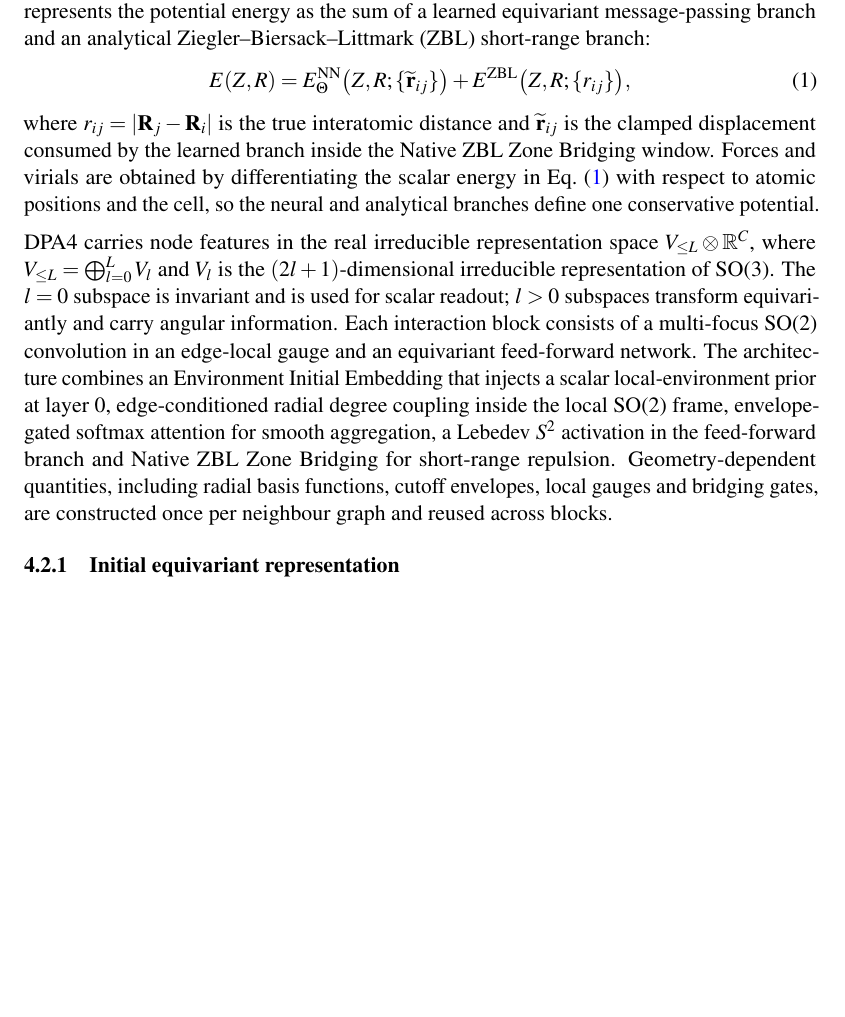
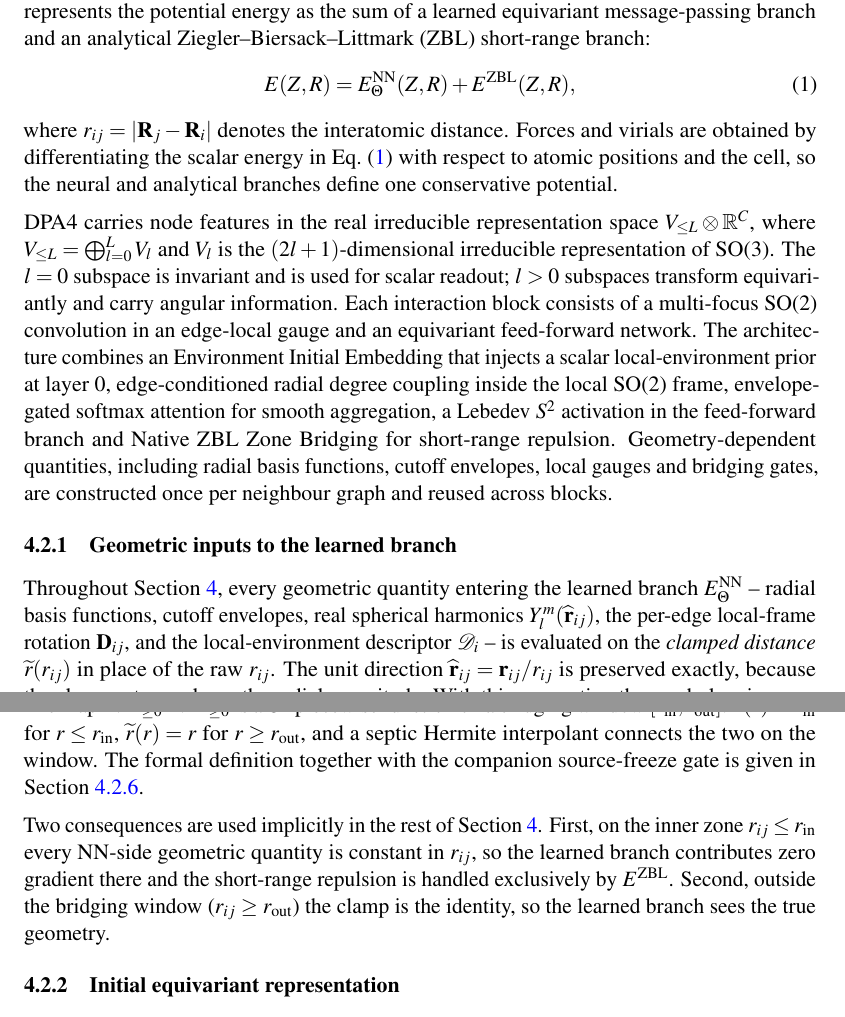
Before and after one commit to iProzd/DPA4-manuscript, a LaTeX paper (main_arxiv.tex, which reads chap/methods.tex): part of page 12 of 54 before the commit and two parts of pages 12 and 13 of 55 after it, the two joined at a grey line, cut so that both start at the same text, the shorter picture padded with empty space. Compiled offline with pdfLaTeX.

Commit message:
Refactor Methods §4.2: factor clamped-distance convention into its own subsubsection
Drop the {r̃_ij} argument from the energy decomposition so Eq. (1) reads as a
physical decomposition of E(Z,R), and introduce a new §4.2.1 "Geometric inputs
to the learned branch" that states the convention once (every NN-side geometric
quantity is evaluated on the clamped distance r̃(r_ij); the unit direction is
preserved because the clamp is radial) before the equations that depend on it.

Also add a project CLAUDE.md pointing future sessions at archi_dpa4.tex /
archi_eqv3.tex as the canonical architecture references.

Co-Authored-By: Claude Opus 4.7 (1M context) <noreply@anthropic.com>

```diff
--- a/chap/methods.tex
+++ b/chap/methods.tex
@@ -29,16 +29,13 @@ $R=\{\mathbf{R}_i\}_{i=1}^{N}$. DPA4 represents the potential energy as the sum
 of a learned equivariant message-passing branch and an analytical
 Ziegler--Biersack--Littmark (ZBL) short-range branch:
 \begin{equation}
-    E(Z,R)=E_{\Theta}^{\mathrm{NN}}\bigl(Z,R;\{\widetilde{\mathbf{r}}_{ij}\}\bigr)
-    + E^{\mathrm{ZBL}}\bigl(Z,R;\{r_{ij}\}\bigr),
+    E(Z,R)=E_{\Theta}^{\mathrm{NN}}(Z,R) + E^{\mathrm{ZBL}}(Z,R),
     \label{eq:dpa4-total-energy}
 \end{equation}
-where $r_{ij}=|\mathbf{R}_j-\mathbf{R}_i|$ is the true interatomic distance and
-$\widetilde{\mathbf{r}}_{ij}$ is the clamped displacement consumed by the
-learned branch inside the Native ZBL Zone Bridging window. Forces and virials are
-obtained by differentiating the scalar energy in Eq.~\eqref{eq:dpa4-total-energy}
-with respect to atomic positions and the cell, so the neural and analytical
-branches define one conservative potential.
+where $r_{ij}=|\mathbf{R}_j-\mathbf{R}_i|$ denotes the interatomic distance.
+Forces and virials are obtained by differentiating the scalar energy in
+Eq.~\eqref{eq:dpa4-total-energy} with respect to atomic positions and the
+cell, so the neural and analytical branches define one conservative potential.
 
 DPA4 carries node features in the real irreducible representation space
 $V_{\leq L}\otimes\mathbb{R}^{C}$, where $V_{\leq L}=\bigoplus_{l=0}^{L}V_l$
@@ -54,6 +51,36 @@ activation in the feed-forward branch and Native ZBL Zone Bridging for
 short-range repulsion. Geometry-dependent quantities, including radial basis
 functions, cutoff envelopes, local gauges and bridging gates, are constructed
 once per neighbour graph and reused across blocks.
+
+\subsubsection{Geometric inputs to the learned branch}
+\label{sec:geom-inputs}
+
+Throughout Section~\ref{sec:methods}, every geometric quantity entering the
+learned branch $E_{\Theta}^{\mathrm{NN}}$ -- radial basis functions, cutoff
+envelopes, real spherical harmonics $Y_l^m(\widehat{\mathbf{r}}_{ij})$, the
+per-edge local-frame rotation $\mathbf{D}_{ij}$, and the local-environment
+descriptor $\mathcal{D}_i$ -- is evaluated on the \emph{clamped distance}
+$\widetilde{r}(r_{ij})$ in place of the raw $r_{ij}$. The unit direction
+$\widehat{\mathbf{r}}_{ij}=\mathbf{r}_{ij}/r_{ij}$ is preserved exactly,
+because the clamp acts purely on the radial magnitude. With this convention
+the symbol $r_{ij}$ in every downstream equation should be read as
+$\widetilde{r}(r_{ij})$ whenever it feeds the learned branch.
+
+The map $\widetilde{r}:\mathbb{R}_{\geq 0}\to\mathbb{R}_{\geq 0}$ is a $C^3$
+piecewise function on a bridging window $[r_{\mathrm{in}},r_{\mathrm{out}}]$:
+$\widetilde{r}(r)=r_{\mathrm{in}}$ for $r\leq r_{\mathrm{in}}$,
+$\widetilde{r}(r)=r$ for $r\geq r_{\mathrm{out}}$, and a septic Hermite
+interpolant connects the two on the window. The formal definition together
+with the companion source-freeze gate is given in
+Section~\ref{sec:zbl_method}.
+
+Two consequences are used implicitly in the rest of Section~\ref{sec:methods}.
+First, on the inner zone $r_{ij}\leq r_{\mathrm{in}}$ every NN-side geometric
+quantity is constant in $r_{ij}$, so the learned branch contributes zero
+gradient there and the short-range repulsion is handled exclusively by
+$E^{\mathrm{ZBL}}$. Second, outside the bridging window
+($r_{ij}\geq r_{\mathrm{out}}$) the clamp is the identity, so the learned
+branch sees the true geometry.
 
 \subsubsection{Initial equivariant representation}
 \label{sec:initial-representation}
```
Also changed, not shown: CLAUDE.md (added, +8 -0 lines).
